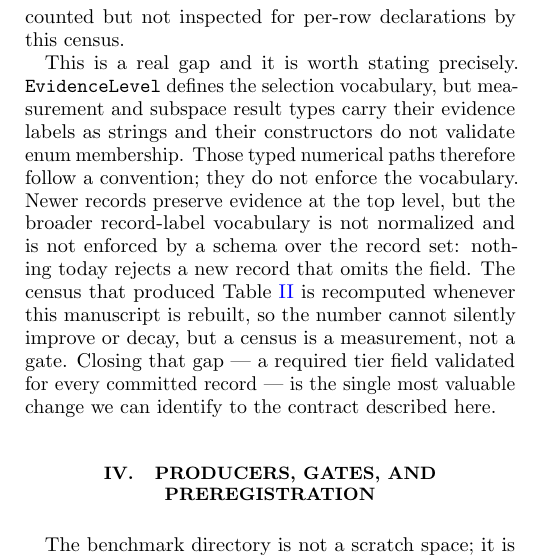
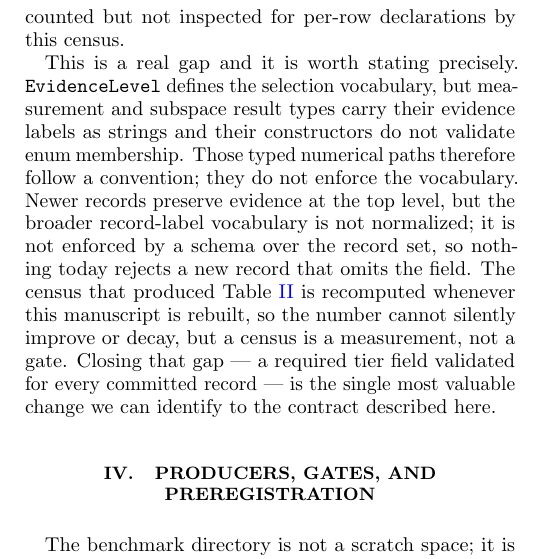
Before and after one commit to gutama/clifford_qc, a LaTeX paper (paper_architecture/manuscript.tex): part of one column of page 4 of 12, cut so that both start at the same text. Compiled offline with pdfLaTeX.

Commit message:
Restore architecture evidence invariant

```diff
--- a/paper_architecture/manuscript.tex
+++ b/paper_architecture/manuscript.tex
@@ -373,9 +373,8 @@ defines the selection vocabulary, but measurement and subspace result types
 carry their evidence labels as strings and their constructors do not validate
 enum membership.  Those typed numerical paths therefore follow a convention;
 they do not enforce the vocabulary.  Newer records preserve evidence at the
-top level, but the broader record-label vocabulary is not normalized and is not
-enforced by a schema over the record set: nothing today rejects a new record
-that omits the field.  The
+top level, but the broader record-label vocabulary is not normalized; it is not enforced by a schema over the
+record set, so nothing today rejects a new record that omits the field.  The
 census that produced Table~\ref{tab:evidence} is recomputed whenever this
 manuscript is rebuilt, so the number cannot silently improve or decay, but a
 census is a measurement, not a gate.  Closing that gap --- a required tier field
```
